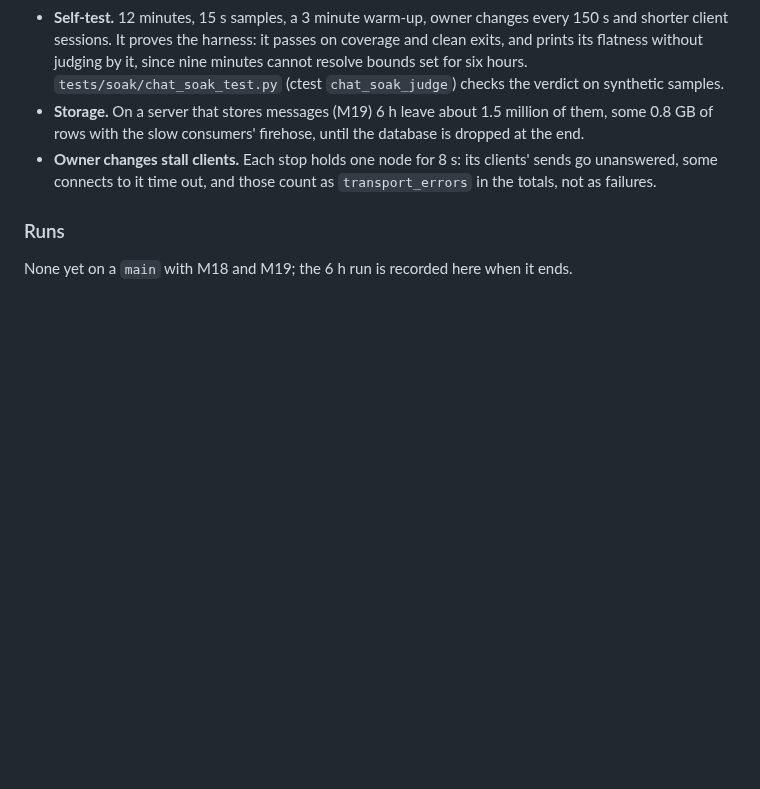
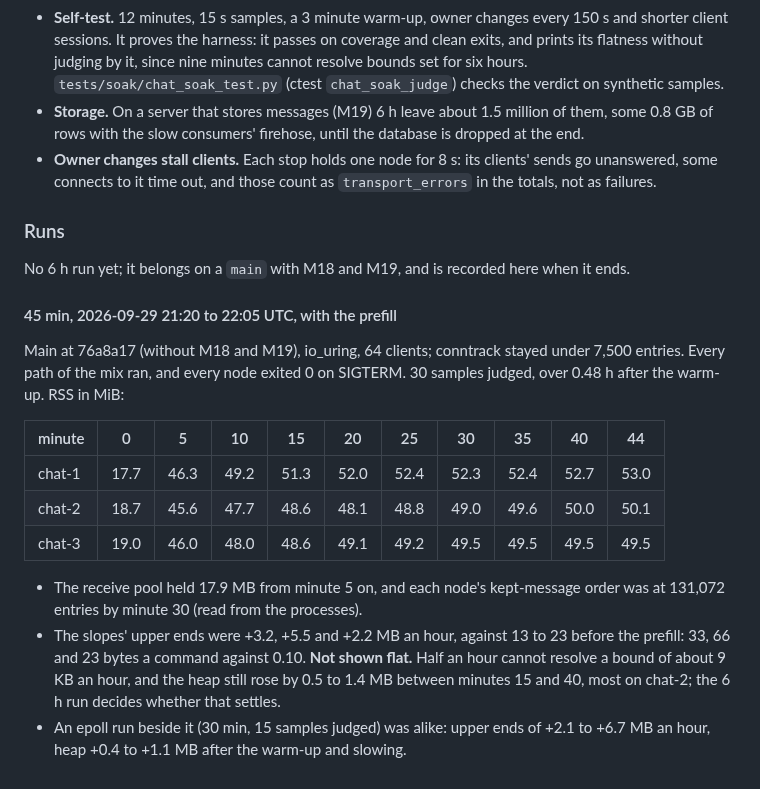
Before and after one commit to Jerome-Joseph-1/ULW-Video-Streaming-Platform, a Markdown page: docs/operations/soak.md, the part around the change. Drawn GitHub-style; blank space fills up the shorter version.

Commit message:
docs(ops): record the 45-minute chat soak with the prefill

```diff
--- a/docs/operations/soak.md
+++ b/docs/operations/soak.md
@@ -141,4 +141,25 @@ its own database there and drops it at the end. Client ports are 19101 to 19103
 
 ### Runs
 
-None yet on a `main` with M18 and M19; the 6 h run is recorded here when it ends.
+No 6 h run yet; it belongs on a `main` with M18 and M19, and is recorded here when it ends.
+
+#### 45 min, 2026-09-29 21:20 to 22:05 UTC, with the prefill
+
+Main at 76a8a17 (without M18 and M19), io_uring, 64 clients; conntrack stayed under 7,500
+entries. Every path of the mix ran, and every node exited 0 on SIGTERM. 30 samples judged, over
+0.48 h after the warm-up. RSS in MiB:
+
+| minute | 0 | 5 | 10 | 15 | 20 | 25 | 30 | 35 | 40 | 44 |
+|---|---|---|---|---|---|---|---|---|---|---|
+| chat-1 | 17.7 | 46.3 | 49.2 | 51.3 | 52.0 | 52.4 | 52.3 | 52.4 | 52.7 | 53.0 |
+| chat-2 | 18.7 | 45.6 | 47.7 | 48.6 | 48.1 | 48.8 | 49.0 | 49.6 | 50.0 | 50.1 |
+| chat-3 | 19.0 | 46.0 | 48.0 | 48.6 | 49.1 | 49.2 | 49.5 | 49.5 | 49.5 | 49.5 |
+
+- The receive pool held 17.9 MB from minute 5 on, and each node's kept-message order was at
+  131,072 entries by minute 30 (read from the processes).
+- The slopes' upper ends were +3.2, +5.5 and +2.2 MB an hour, against 13 to 23 before the
+  prefill: 33, 66 and 23 bytes a command against 0.10. **Not shown flat.** Half an hour cannot
+  resolve a bound of about 9 KB an hour, and the heap still rose by 0.5 to 1.4 MB between
+  minutes 15 and 40, most on chat-2; the 6 h run decides whether that settles.
+- An epoll run beside it (30 min, 15 samples judged) was alike: upper ends of +2.1 to +6.7 MB
+  an hour, heap +0.4 to +1.1 MB after the warm-up and slowing.
```
